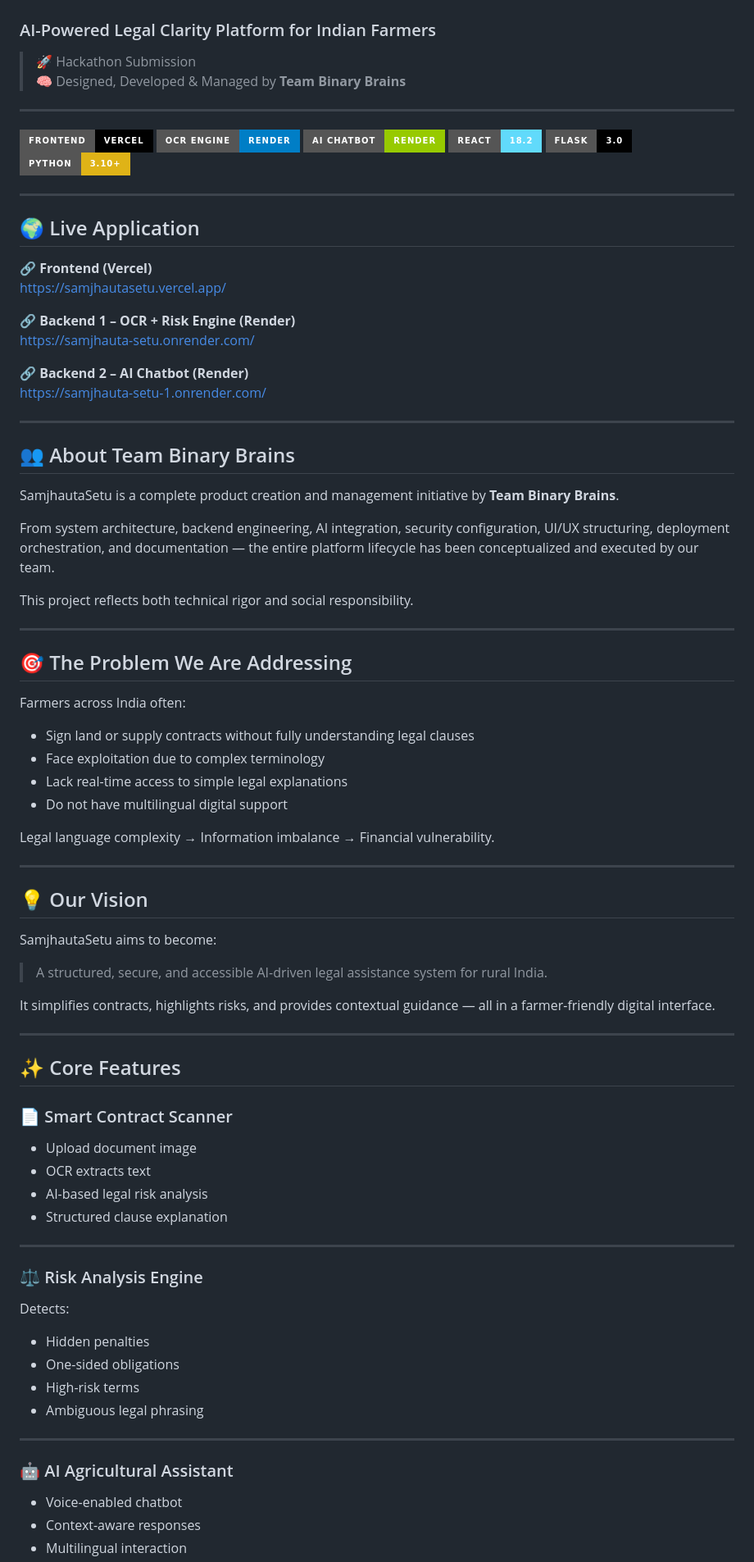
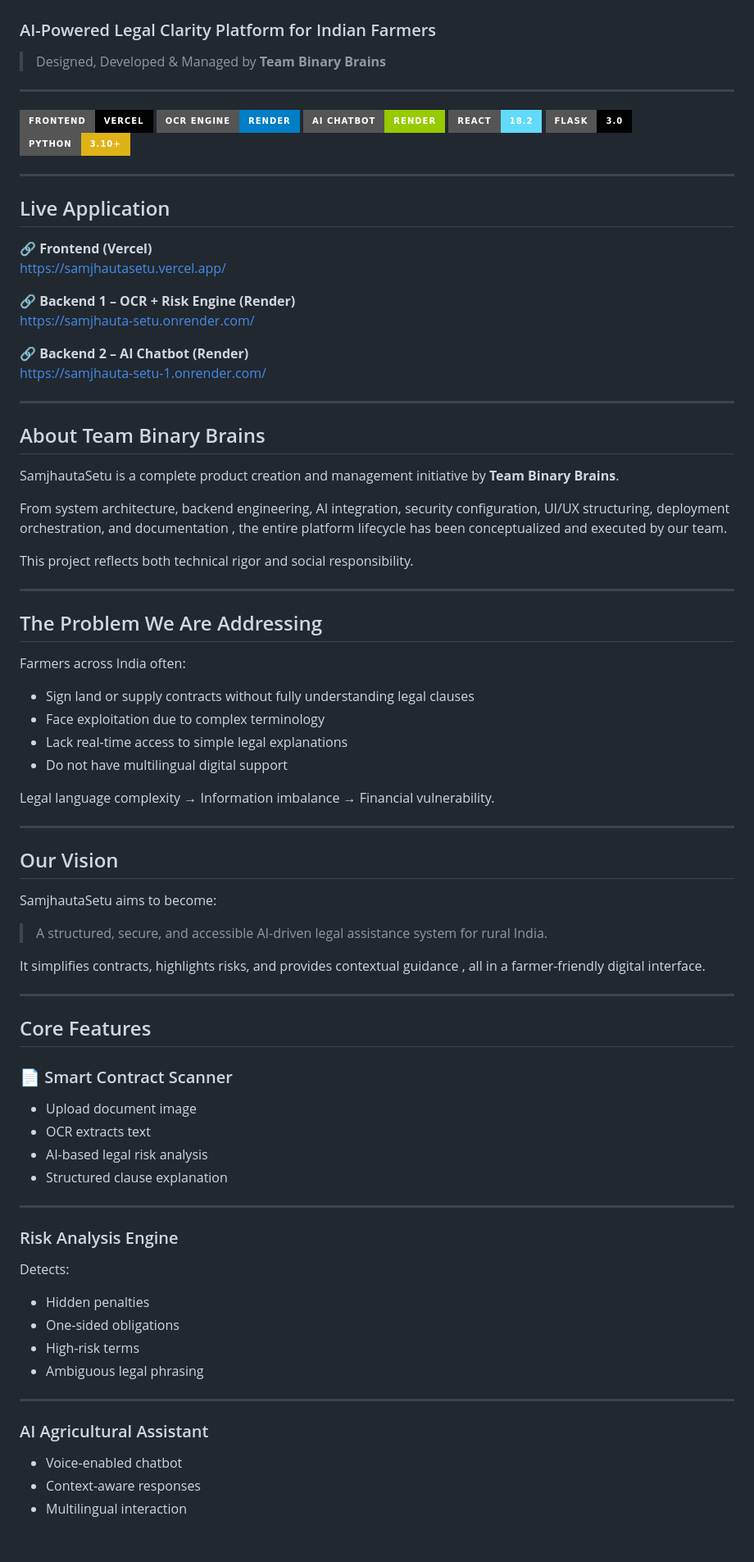
Before and after one commit to DhyaanKanoja11/Samjhauta_Setu, a Markdown page: README.md, the part around one of its changes. Shown at 82% size. Rendered like a GitHub page; badges without logos; blank space fills up the shorter version.

```diff
--- a/README.md
+++ b/README.md
@@ -1,21 +1,17 @@
 # 🌾 SamjhautaSetu
 ### AI-Powered Legal Clarity Platform for Indian Farmers
 
-> 🚀 Hackathon Submission
-> 🧠 Designed, Developed & Managed by **Team Binary Brains**
+>  Designed, Developed & Managed by **Team Binary Brains**
 
 ---
 
-[![Frontend](https://img.shields.io/badge/Frontend-Vercel-black?style=for-the-badge&logo=vercel)](https://samjhautasetu.vercel.app/)
-[![Backend 1](https://img.shields.io/badge/OCR%20Engine-Render-blue?style=for-the-badge)](https://samjhauta-setu.onrender.com/)
-[![Backend 2](https://img.shields.io/badge/AI%20Chatbot-Render-green?style=for-the-badge)](https://samjhauta-setu-1.onrender.com/)
-[![React](https://img.shields.io/badge/React-18.2-61DAFB?style=for-the-badge&logo=react)](https://react.dev/)
-[![Flask](https://img.shields.io/badge/Flask-3.0-black?style=for-the-badge&logo=flask)](https://flask.palletsprojects.com/)
-[![Python](https://img.shields.io/badge/Python-3.10+-yellow?style=for-the-badge&logo=python)](https://python.org/)
+[![Frontend](https://img.shields.io/badge/Frontend-Vercel-black?style=for-the-badge&logo=vercel)](https://samjhautasetu.vercel.app/) [![Backend 1](https://img.shields.io/badge/OCR%20Engine-Render-blue?style=for-the-badge)](https://samjhauta-setu.onrender.com/)
+[![Backend 2](https://img.shields.io/badge/AI%20Chatbot-Render-green?style=for-the-badge)](https://samjhauta-setu-1.onrender.com/) [![React](https://img.shields.io/badge/React-18.2-61DAFB?style=for-the-badge&logo=react)](https://react.dev/)
+[![Flask](https://img.shields.io/badge/Flask-3.0-black?style=for-the-badge&logo=flask)](https://flask.palletsprojects.com/) [![Python](https://img.shields.io/badge/Python-3.10+-yellow?style=for-the-badge&logo=python)](https://python.org/)
 
 ---
 
-## 🌍 Live Application
+##  Live Application
 
 🔗 **Frontend (Vercel)**
 https://samjhautasetu.vercel.app/
@@ -28,17 +24,17 @@ https://samjhauta-setu-1.onrender.com/
 
 ---
 
-## 👥 About Team Binary Brains
+##  About Team Binary Brains
 
 SamjhautaSetu is a complete product creation and management initiative by **Team Binary Brains**.
 
-From system architecture, backend engineering, AI integration, security configuration, UI/UX structuring, deployment orchestration, and documentation — the entire platform lifecycle has been conceptualized and executed by our team.
+From system architecture, backend engineering, AI integration, security configuration, UI/UX structuring, deployment orchestration, and documentation , the entire platform lifecycle has been conceptualized and executed by our team.
 
 This project reflects both technical rigor and social responsibility.
 
 ---
 
-## 🎯 The Problem We Are Addressing
+##  The Problem We Are Addressing
 
 Farmers across India often:
 
@@ -51,17 +47,17 @@ Legal language complexity → Information imbalance → Financial vulnerability.
 
 ---
 
-## 💡 Our Vision
+##  Our Vision
 
 SamjhautaSetu aims to become:
 
 > A structured, secure, and accessible AI-driven legal assistance system for rural India.
 
-It simplifies contracts, highlights risks, and provides contextual guidance — all in a farmer-friendly digital interface.
+It simplifies contracts, highlights risks, and provides contextual guidance , all in a farmer-friendly digital interface.
 
 ---
 
-## ✨ Core Features
+##  Core Features
 
 ### 📄 Smart Contract Scanner
 - Upload document image
@@ -71,7 +67,7 @@ It simplifies contracts, highlights risks, and provides contextual guidance —
 
 ---
 
-### ⚖️ Risk Analysis Engine
+###  Risk Analysis Engine
 Detects:
 - Hidden penalties
 - One-sided obligations
@@ -80,7 +76,7 @@ Detects:
 
 ---
 
-### 🤖 AI Agricultural Assistant
+###  AI Agricultural Assistant
 - Voice-enabled chatbot
 - Context-aware responses
 - Multilingual interaction
```
Also changed, not shown: other parts of README.md (+38 -45 lines).
